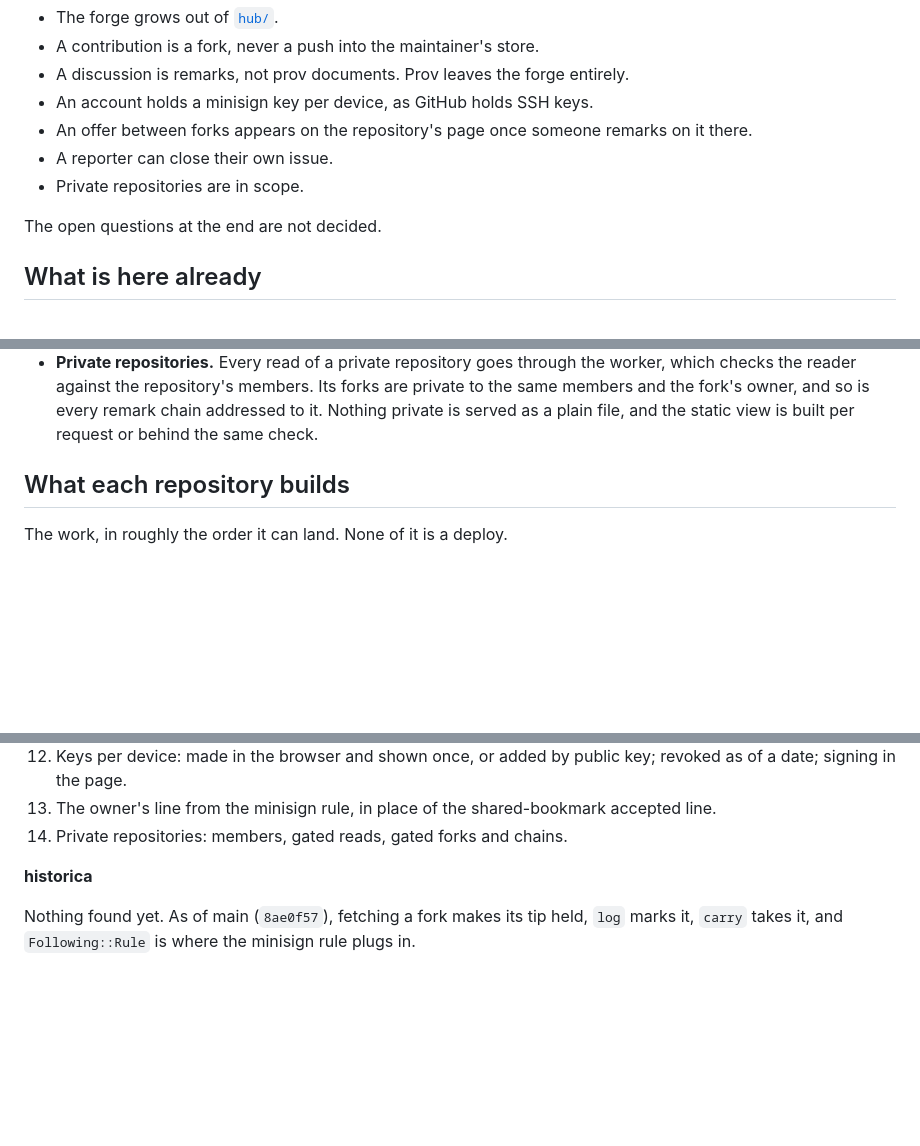
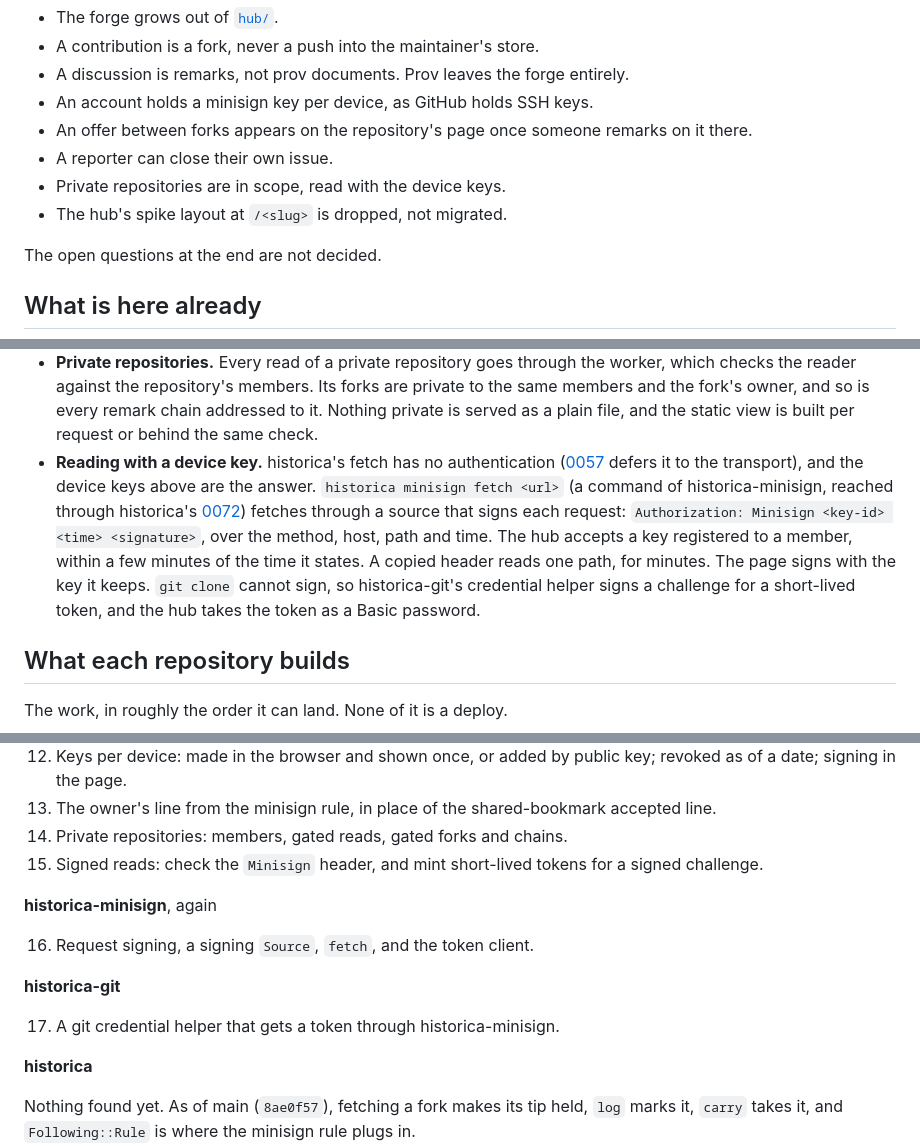
Before and after one commit to diaryx-org/historica-view, a Markdown page: docs/proposals/a-forge-of-forks-and-remarks.md, 3 parts joined by grey strips. Drawn GitHub-style; blank space fills up the shorter version.

Commit message:
docs(proposals): private reads signed with a device key

```diff
--- a/docs/proposals/a-forge-of-forks-and-remarks.md
+++ b/docs/proposals/a-forge-of-forks-and-remarks.md
@@ -20,7 +20,8 @@ Draft. Adam made these choices:
 - An offer between forks appears on the repository's page once someone
   remarks on it there.
 - A reporter can close their own issue.
-- Private repositories are in scope.
+- Private repositories are in scope, read with the device keys.
+- The hub's spike layout at `/<slug>` is dropped, not migrated.
 
 The open questions at the end are not decided.
 
@@ -221,6 +224,16 @@ The hub stays what its README says, a courier with pages, and gains:
   Its forks are private to the same members and the fork's owner, and so is
   every remark chain addressed to it. Nothing private is served as a plain
   file, and the static view is built per request or behind the same check.
+- **Reading with a device key.** historica's fetch has no authentication
+  ([0057] defers it to the transport), and the device keys above are the
+  answer. `historica minisign fetch <url>` (a command of historica-minisign,
+  reached through historica's [0072]) fetches through a source that signs
+  each request: `Authorization: Minisign <key-id> <time> <signature>`, over
+  the method, host, path and time. The hub accepts a key registered to a
+  member, within a few minutes of the time it states. A copied header reads
+  one path, for minutes. The page signs with the key it keeps. `git clone`
+  cannot sign, so historica-git's credential helper signs a challenge for a
+  short-lived token, and the hub takes the token as a Basic password.
 
 ## What each repository builds
 
@@ -256,6 +269,16 @@ The work, in roughly the order it can land. None of it is a deploy.
 13. The owner's line from the minisign rule, in place of the shared-bookmark
     accepted line.
 14. Private repositories: members, gated reads, gated forks and chains.
+15. Signed reads: check the `Minisign` header, and mint short-lived tokens
+    for a signed challenge.
+
+**historica-minisign**, again
+
+16. Request signing, a signing `Source`, `fetch`, and the token client.
+
+**historica-git**
+
+17. A git credential helper that gets a token through historica-minisign.
 
 **historica**
 
```
Also changed, not shown: other parts of docs/proposals/a-forge-of-forks-and-remarks.md (+2 -0 lines).
